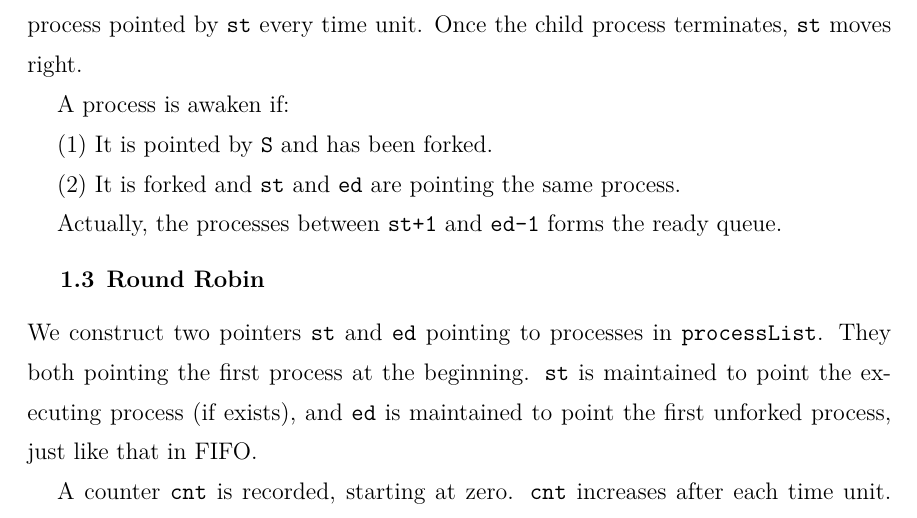
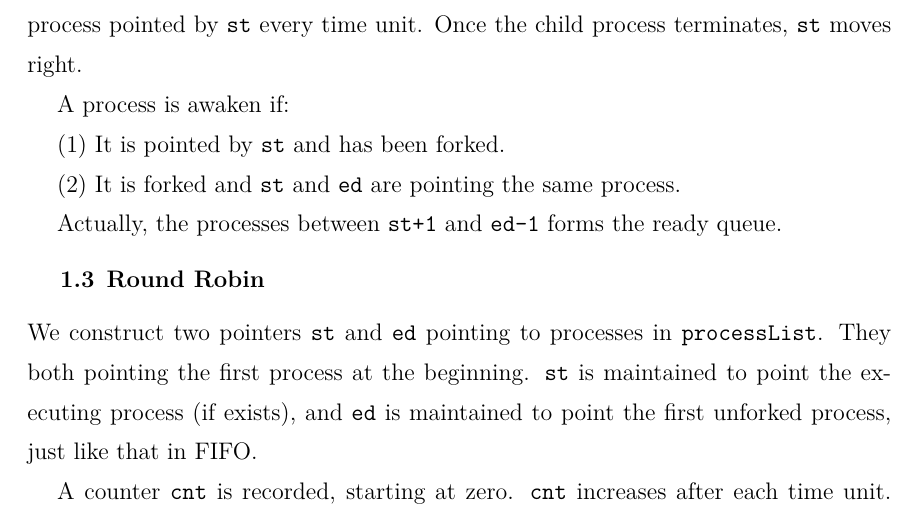
Before and after one commit to albert0liu0/OperatingSystem, a LaTeX problem sheet (hw1/report.tex): part of page 2 of 2, cut so that both start at the same text. Compiled offline with XeLaTeX.

Commit message:
compiled

```diff
--- a/hw1/report.tex
+++ b/hw1/report.tex
@@ -47,7 +47,7 @@
 
         A process is awaken if:
 
-        (1) It is pointed by {\tt S} and has been forked.
+        (1) It is pointed by {\tt st} and has been forked.
 
         (2) It is forked and {\tt st} and {\tt ed} are pointing the same process.
 
```
Also changed, not shown: hw1/report.pdf, 1 other file.
